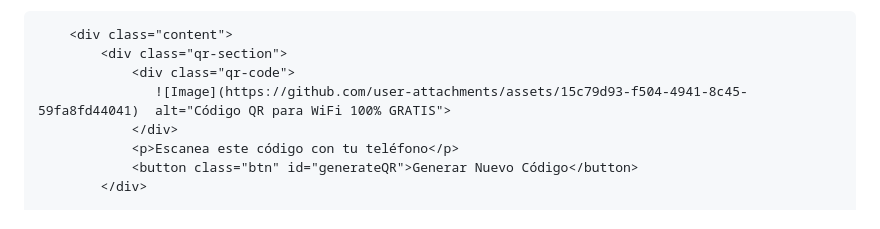
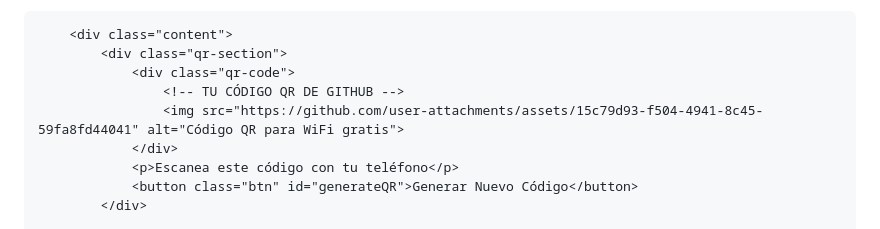
Before and after one commit to gamarragabriel49-ops/Rdt-comunicaciones-s.a-wifi, a Markdown page: README.md, the part around the change. Drawn GitHub-style.

```diff
--- a/README.md
+++ b/README.md
@@ -213,7 +213,8 @@
         <div class="content">
             <div class="qr-section">
                 <div class="qr-code">
-                   ![Image](https://github.com/user-attachments/assets/15c79d93-f504-4941-8c45-59fa8fd44041)  alt="Código QR para WiFi 100% GRATIS">
+                    <!-- TU CÓDIGO QR DE GITHUB -->
+                    <img src="https://github.com/user-attachments/assets/15c79d93-f504-4941-8c45-59fa8fd44041" alt="Código QR para WiFi gratis">
                 </div>
                 <p>Escanea este código con tu teléfono</p>
                 <button class="btn" id="generateQR">Generar Nuevo Código</button>
```
